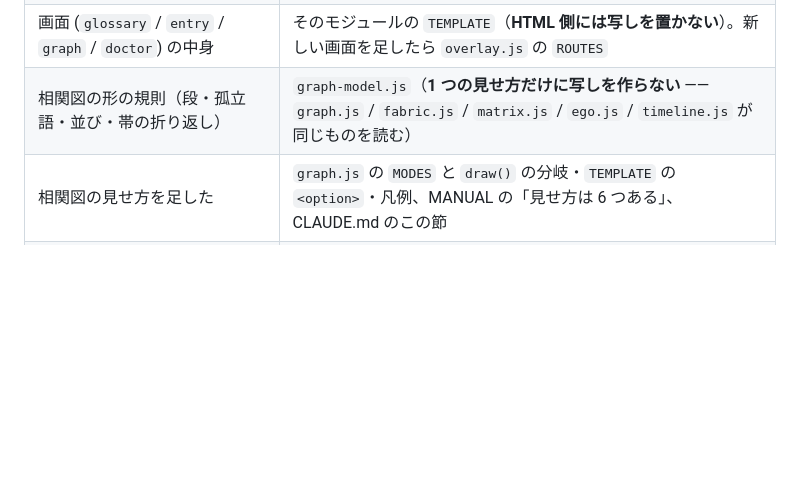
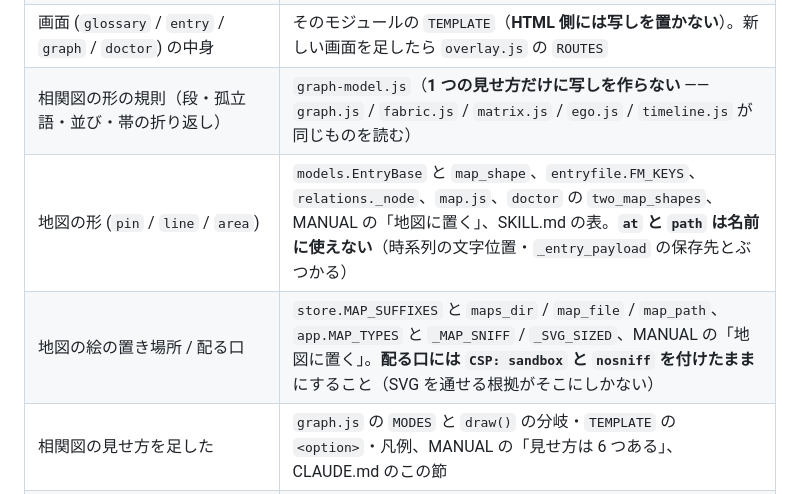
Before and after one commit to lancard-aikawa/GlossPop, a Markdown page: CLAUDE.md, the part around the change. Rendered like a GitHub page; blank space fills up the shorter version.

```diff
--- a/CLAUDE.md
+++ b/CLAUDE.md
@@ -1434,6 +1434,8 @@ Playwright を動かして確かめる。
 | カテゴリ名の制約 | `models.normalize_category()`、MANUAL、SKILL.md、`ai.build_prompt()` |
 | 画面 (`glossary` / `entry` / `graph` / `doctor`) の中身 | そのモジュールの `TEMPLATE`（**HTML 側には写しを置かない**）。新しい画面を足したら `overlay.js` の `ROUTES` |
 | 相関図の形の規則（段・孤立語・並び・帯の折り返し） | `graph-model.js`（**1 つの見せ方だけに写しを作らない** —— `graph.js` / `fabric.js` / `matrix.js` / `ego.js` / `timeline.js` が同じものを読む） |
+| 地図の形 (`pin` / `line` / `area`) | `models.EntryBase` と `map_shape`、`entryfile.FM_KEYS`、`relations._node`、`map.js`、`doctor` の `two_map_shapes`、MANUAL の「地図に置く」、SKILL.md の表。**`at` と `path` は名前に使えない**（時系列の文字位置・`_entry_payload` の保存先とぶつかる） |
+| 地図の絵の置き場所 / 配る口 | `store.MAP_SUFFIXES` と `maps_dir` / `map_file` / `map_path`、`app.MAP_TYPES` と `_MAP_SNIFF` / `_SVG_SIZED`、MANUAL の「地図に置く」。**配る口には `CSP: sandbox` と `nosniff` を付けたまま**にすること（SVG を通せる根拠がそこにしかない） |
 | 相関図の見せ方を足した | `graph.js` の `MODES` と `draw()` の分岐・`TEMPLATE` の `<option>`・凡例、MANUAL の「見せ方は 6 つある」、CLAUDE.md のこの節 |
 | 依存の追加 / 動的 import・データファイルの追加 | `packaging/glosspop.spec`（ビルドして exe 起動まで確認） |
 | exe のアイコン | `packaging/icons/*.svg` を直して `uv run python packaging/make-icons.py`。**`.ico` も一緒にコミットする**（ビルド時には作らない）。アプリ側は `static/favicon.svg` と揃える |
```
Also changed, not shown: docs/open-questions.md (+4 -2 lines).
